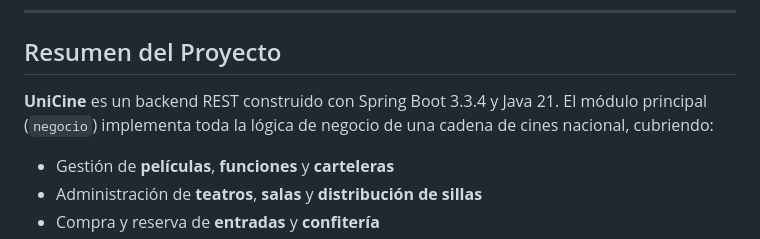
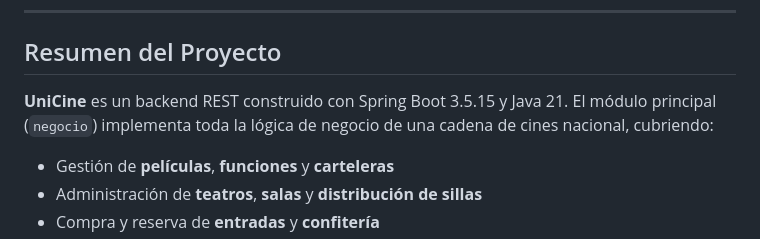
Before and after one commit to CSBMStyles/Cine, a Markdown page: readme.md, the part around the change. GitHub-like rendering.

Commit message:
docs(readme): update Spring Boot version

```diff
--- a/readme.md
+++ b/readme.md
@@ -9,7 +9,7 @@ Es una aplicación web desarrollada con **Spring Boot** que ofrece una plataform
 
 ## Resumen del Proyecto
 
-**UniCine** es un backend REST construido con Spring Boot 3.3.4 y Java 21. El módulo principal (`negocio`) implementa toda la lógica de negocio de una cadena de cines nacional, cubriendo:
+**UniCine** es un backend REST construido con Spring Boot 3.5.15 y Java 21. El módulo principal (`negocio`) implementa toda la lógica de negocio de una cadena de cines nacional, cubriendo:
 
 - Gestión de **películas**, **funciones** y **carteleras**
 - Administración de **teatros**, **salas** y **distribución de sillas**
```
